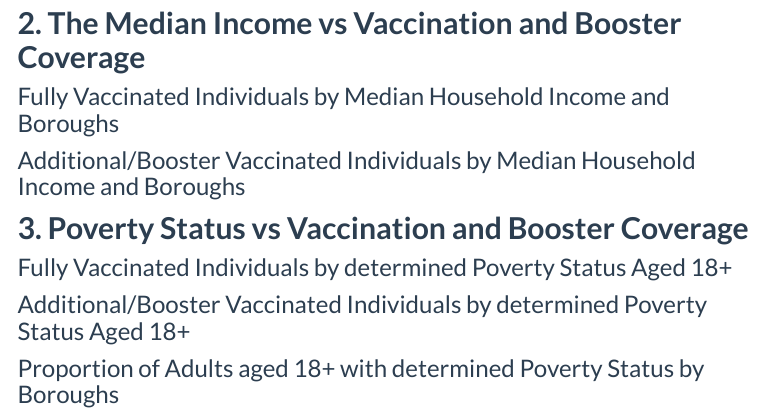
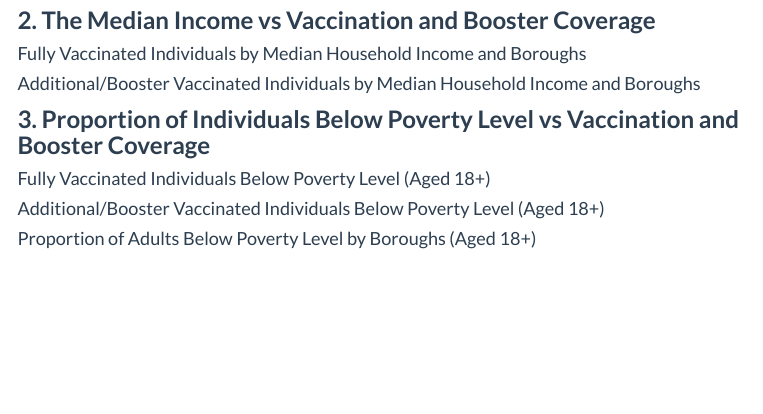
Before and after one commit to Niharikavt/Niharika_DS.github.io, an R Markdown document (Exploratory_Analysis.Rmd): the page in a window 1100 px wide, from 960 px down before the commit and from 880 px down after it, so that both start at the same text. Rendered offline with R 4.5, knitr and Pandoc, with nearby package versions; the code chunks are not run, so their results and figures are left out; menus at the side of the page are left out.

Commit message:
changed sizes

````diff
--- a/Exploratory_Analysis.Rmd
+++ b/Exploratory_Analysis.Rmd
@@ -160,7 +165,7 @@ ggplot(cleaned_edu_booster_dataset) +
 
 ```
 
-## **2. The Median Income vs Vaccination and Booster Coverage**
+### **2. The Median Income vs Vaccination and Booster Coverage**
 
 ```{r income_data_preprocessing, paged.print=TRUE,include=FALSE}
 #Loading income data
@@ -202,7 +207,8 @@ str(income_zip_clean)
 
 ```
 
-### Fully Vaccinated Individuals by Median Household Income and Boroughs
+#### Fully Vaccinated Individuals by Median Household Income and Boroughs
+
 ```{r,echo=FALSE}
 
 #GGPLOT of Vaccination combined median income and non family median income by borough
@@ -218,7 +224,8 @@ income_zip_clean %>%
 
 ```
 
-### Additional/Booster Vaccinated Individuals by Median Household Income and Boroughs
+#### Additional/Booster Vaccinated Individuals by Median Household Income and Boroughs
+
 ```{r,echo=FALSE}
 
 income_zip_clean %>%
@@ -232,7 +239,7 @@ income_zip_clean %>%
 
 ```
 
-## **3. Poverty Status vs Vaccination and Booster Coverage**
+### **3. Proportion of Individuals Below Poverty Level vs Vaccination and Booster Coverage**
 
 ```{r, echo=FALSE}
 data <- read.csv("data/poverty_status.csv", skip = 1) %>%
@@ -277,38 +284,38 @@ joined_dataset_poverty = joined_dataset_poverty %>%
   )
 ```
 
-### Fully Vaccinated Individuals by determined Poverty Status Aged 18+
+#### Fully Vaccinated Individuals Below Poverty Level (Aged 18+)
 ```{r echo=FALSE}
 joined_dataset_poverty %>%
   ggplot(aes(x = prop_below_pov_level_18_and_over, y = prop_fully, color = borough)) +
   geom_point()+
   labs(
-   title = "Fully Vaccinated Individuals by determined Poverty Status Aged 18+",
-    x = "Fully Vaccinated Individuals ",
-    y = "Poverty Status Aged 18+")
+   title = "Fully Vaccinated Individuals Below Poverty Level (Aged 18+)",
+    x = "Fully Vaccinated Individuals",
+    y = "Proportion of Individuals Below Poverty level (Aged 18+)")
 
 ```
 
-### Additional/Booster Vaccinated Individuals by determined Poverty Status Aged 18+
+#### Additional/Booster Vaccinated Individuals Below Poverty Level (Aged 18+)
 ```{r, echo=FALSE}
 joined_dataset_poverty %>%
   ggplot(aes(x = prop_below_pov_level_18_and_over, y = prop_booster, color = borough)) +
   geom_point()+
   labs(
-   title = "Additional/Booster Vaccinated Individuals by determined Poverty Status Aged 18+",
+   title = "Additional/Booster Vaccinated Individuals Below Poverty Level (Aged 18+)",
     x = "Additional/ Boosted Indidivuals ",
-    y = "Poverty Status Aged 18+")
+    y = "Proportion of Individuals Below Poverty Status (Aged 18+)")
 
 ```
 
-### Proportion of Adults aged 18+ with determined Poverty Status by Boroughs
+#### Proportion of Adults Below Poverty Level by Boroughs (Aged 18+)
 ```{r, echo=FALSE}
 joined_dataset_poverty %>%
   ggplot(aes(x = prop_below_pov_level_18_and_over, y = borough, color = borough)) +
   geom_point()+
   labs(
-   title = "Proportion of Adults aged 18+ with determined Poverty Status by Boroughs",
-    x = "Poverty Status Aged 18+ ",
+   title = "Proportion of Adults Below Poverty Level by Boroughs (Aged 18+) ",
+    x = "Proportion of Individuals Below Poverty level (Aged 18+) ",
     y = "Boroughs")
 
 ```
````
Also changed, not shown: Project_Report.Rmd (+2 -1 lines), Exploratory_Analysis.html, Exploratory_Analysis_files/figure-html/unnamed-chunk-17-1.png, Exploratory_Analysis_files/figure-html/unnamed-chunk-18-1.png, Exploratory_Analysis_files/figure-html/unnamed-chunk-19-1.png, Project_Report.html, Exploratory_Analysis.Rmd (23 more changed lines).
